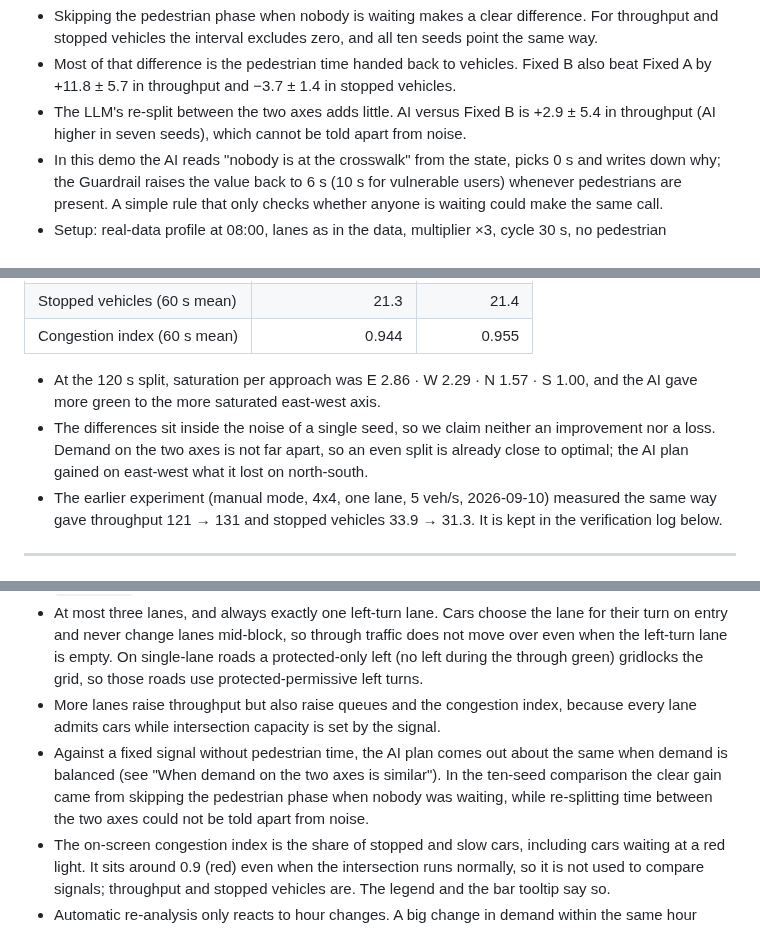
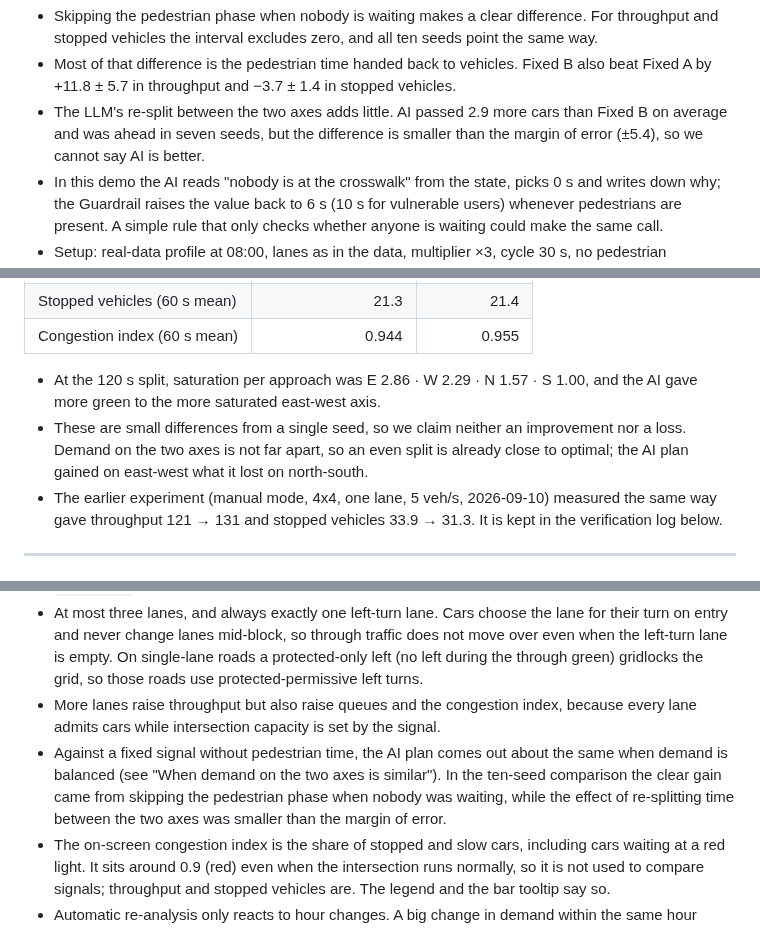
Before and after one commit to jihooni217/FlowLight-AI-Traffic-Signal, a Markdown page: README.en.md, 3 parts joined by grey strips. Rendered like a GitHub page.

Commit message:
README: "잡음" 표현을 쉬운 말로 풀기
통계 용어 "잡음과 구분되지 않는다"를 "차이가 오차 범위보다 작아 낫다고 말할 수 없다"로 바꿨다.
숫자와 결론은 그대로다. 영어판 "noise" 도 같이 고쳤다.

Co-Authored-By: Claude Opus 5 <noreply@anthropic.com>

```diff
--- a/README.en.md
+++ b/README.en.md
@@ -89,7 +89,7 @@ The idea the project started from, "skip the pedestrian phase when nobody is at
 
 - Skipping the pedestrian phase when nobody is waiting makes a clear difference. For throughput and stopped vehicles the interval excludes zero, and all ten seeds point the same way.
 - Most of that difference is the pedestrian time handed back to vehicles. Fixed B also beat Fixed A by +11.8 ± 5.7 in throughput and −3.7 ± 1.4 in stopped vehicles.
-- The LLM's re-split between the two axes adds little. AI versus Fixed B is +2.9 ± 5.4 in throughput (AI higher in seven seeds), which cannot be told apart from noise.
+- The LLM's re-split between the two axes adds little. AI passed 2.9 more cars than Fixed B on average and was ahead in seven seeds, but the difference is smaller than the margin of error (±5.4), so we cannot say AI is better.
 - In this demo the AI reads "nobody is at the crosswalk" from the state, picks 0 s and writes down why; the Guardrail raises the value back to 6 s (10 s for vulnerable users) whenever pedestrians are present. A simple rule that only checks whether anyone is waiting could make the same call.
 - Setup: real-data profile at 08:00, lanes as in the data, multiplier ×3, cycle 30 s, no pedestrian spawning, seeds 20260702 to 20260711, 120 s warm-up, then 90 s from the identical state under each signal. Fixed A and B go through the app's own apply path (70 % through / 30 % left) with actuation off. Intervals are paired t intervals over seeds (9 degrees of freedom). The congestion index sat around 0.96 for all three at this load, so it is left out of the table.
 - The plans are applied the way a real signal system would: each direction's green is split 70 % through / 30 % left to keep the four-phase cycle (with two or more lanes the left turn is protected, from a dedicated lane), and every cycle the left-turn and pedestrian phases are added or skipped from actual demand. The method matches the built-in A/B check under Advanced settings (same seed, fixed 1/30 s step, same warm-up, then branch).
@@ -105,7 +105,7 @@ Against the default fixed signal, which has no pedestrian time and splits the 30
 | Congestion index (60 s mean) | 0.944 | 0.955 |
 
 - At the 120 s split, saturation per approach was E 2.86 · W 2.29 · N 1.57 · S 1.00, and the AI gave more green to the more saturated east-west axis.
-- The differences sit inside the noise of a single seed, so we claim neither an improvement nor a loss. Demand on the two axes is not far apart, so an even split is already close to optimal; the AI plan gained on east-west what it lost on north-south.
+- These are small differences from a single seed, so we claim neither an improvement nor a loss. Demand on the two axes is not far apart, so an even split is already close to optimal; the AI plan gained on east-west what it lost on north-south.
 - The earlier experiment (manual mode, 4x4, one lane, 5 veh/s, 2026-09-10) measured the same way gave throughput 121 → 131 and stopped vehicles 33.9 → 31.3. It is kept in the verification log below.
 
 ---
@@ -569,7 +569,7 @@ Problem statement, agent design, architecture, experiment results and retrospect
 - The time axis is compressed: default cycle 30 s (real ones are 100 to 180 s), 2 s amber, 1.7 s green-wave offset per block. Ratios are realistic, absolute values are not. After applying a plan the real cycle is vehicle greens + left-turn and pedestrian phases + amber and all-red, so it is longer than the input `cycle_sec`.
 - At most three lanes, and always exactly one left-turn lane. Cars choose the lane for their turn on entry and never change lanes mid-block, so through traffic does not move over even when the left-turn lane is empty. On single-lane roads a protected-only left (no left during the through green) gridlocks the grid, so those roads use protected-permissive left turns.
 - More lanes raise throughput but also raise queues and the congestion index, because every lane admits cars while intersection capacity is set by the signal.
-- Against a fixed signal without pedestrian time, the AI plan comes out about the same when demand is balanced (see "When demand on the two axes is similar"). In the ten-seed comparison the clear gain came from skipping the pedestrian phase when nobody was waiting, while re-splitting time between the two axes could not be told apart from noise.
+- Against a fixed signal without pedestrian time, the AI plan comes out about the same when demand is balanced (see "When demand on the two axes is similar"). In the ten-seed comparison the clear gain came from skipping the pedestrian phase when nobody was waiting, while the effect of re-splitting time between the two axes was smaller than the margin of error.
 - The on-screen congestion index is the share of stopped and slow cars, including cars waiting at a red light. It sits around 0.9 (red) even when the intersection runs normally, so it is not used to compare signals; throughput and stopped vehicles are. The legend and the bar tooltip say so.
 - Automatic re-analysis only reacts to hour changes. A big change in demand within the same hour keeps the old plan, and for 20 s after a change the road still holds cars from the previous hour, so the plan can come out similar.
 - When actuation makes cycle lengths differ between intersections, the green-wave offsets drift. Per-intersection plans are on the roadmap.
```
Also changed, not shown: README.md (+3 -3 lines).
